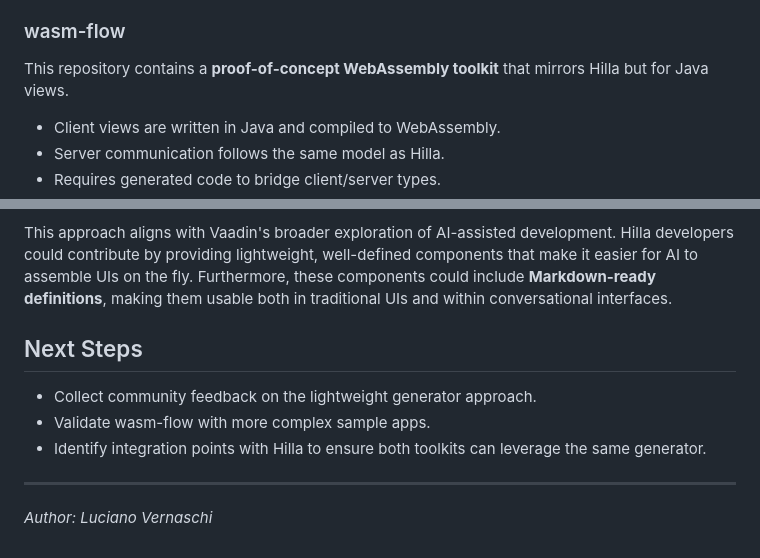
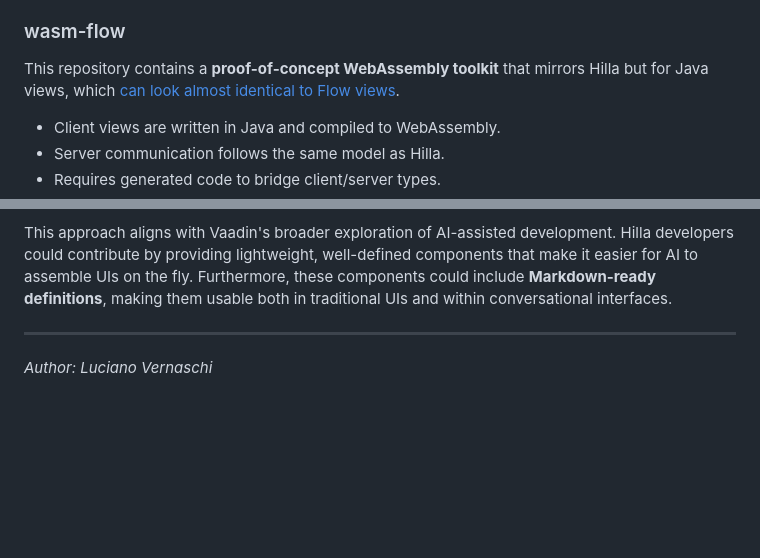
Before and after one commit to cromoteca/cromoteca.github.io, a Markdown page: src/posts/lightweight_codegen_rfc.md, 2 parts joined by grey strips. Drawn GitHub-style; blank space fills up the shorter version.

Commit message:
Edit article

```diff
--- a/src/posts/lightweight_codegen_rfc.md
+++ b/src/posts/lightweight_codegen_rfc.md
@@ -46,7 +46,7 @@ This repository contains the **lightweight generator**.
 
 ### wasm-flow
 
-This repository contains a **proof-of-concept WebAssembly toolkit** that mirrors Hilla but for Java views.
+This repository contains a **proof-of-concept WebAssembly toolkit** that mirrors Hilla but for Java views, which [can look almost identical to Flow views](https://github.com/cromoteca/wasm-flow/blob/main/src/main/java/com/cromoteca/wasmcf/client/views/MainView.java).
 
 - Client views are written in Java and compiled to WebAssembly.
 - Server communication follows the same model as Hilla.
@@ -76,12 +76,6 @@ In addition to the examples already listed, the lightweight generator could supp
 
 This approach aligns with Vaadin's broader exploration of AI-assisted development. Hilla developers could contribute by providing lightweight, well-defined components that make it easier for AI to assemble UIs on the fly. Furthermore, these components could include **Markdown-ready definitions**, making them usable both in traditional UIs and within conversational interfaces.
 
-## Next Steps
-
-- Collect community feedback on the lightweight generator approach.
-- Validate wasm-flow with more complex sample apps.
-- Identify integration points with Hilla to ensure both toolkits can leverage the same generator.
-
 ---
 
 *Author: Luciano Vernaschi*
```
